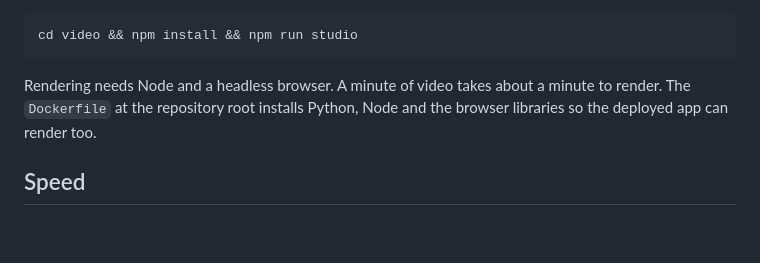
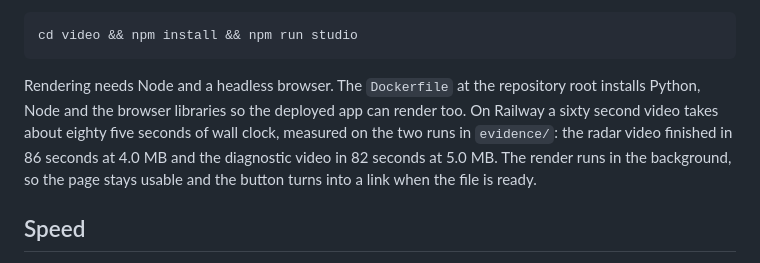
Before and after one commit to ronaldo9991/growipdo, a Markdown page: README.md, the part around the change. Rendered like a GitHub page; blank space fills up the shorter version.

Commit message:
Record the restored deployment and the measured server render times
Co-Authored-By: Claude Opus 5 <noreply@anthropic.com>

````diff
--- a/README.md
+++ b/README.md
@@ -164,9 +164,12 @@ The compositions live in `video/` and are plain React. To work on them:
 cd video && npm install && npm run studio
 ```
 
-Rendering needs Node and a headless browser. A minute of video takes about a minute to render.
-The `Dockerfile` at the repository root installs Python, Node and the browser libraries so the
-deployed app can render too.
+Rendering needs Node and a headless browser. The `Dockerfile` at the repository root installs
+Python, Node and the browser libraries so the deployed app can render too. On Railway a sixty
+second video takes about eighty five seconds of wall clock, measured on the two runs in
+`evidence/`: the radar video finished in 86 seconds at 4.0 MB and the diagnostic video in 82
+seconds at 5.0 MB. The render runs in the background, so the page stays usable and the button
+turns into a link when the file is ready.
 
 ## Speed
 
````
Also changed, not shown: HONEST.md (+1 -1 lines).
